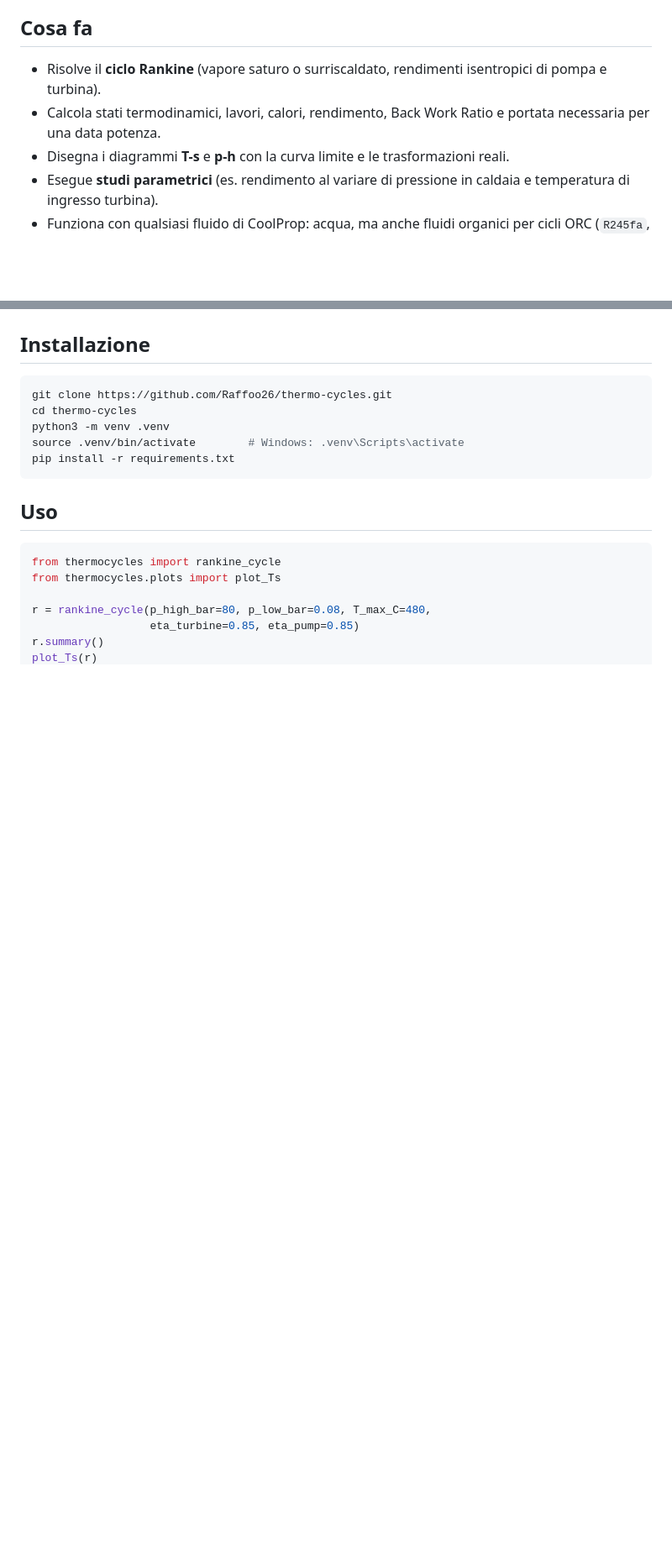
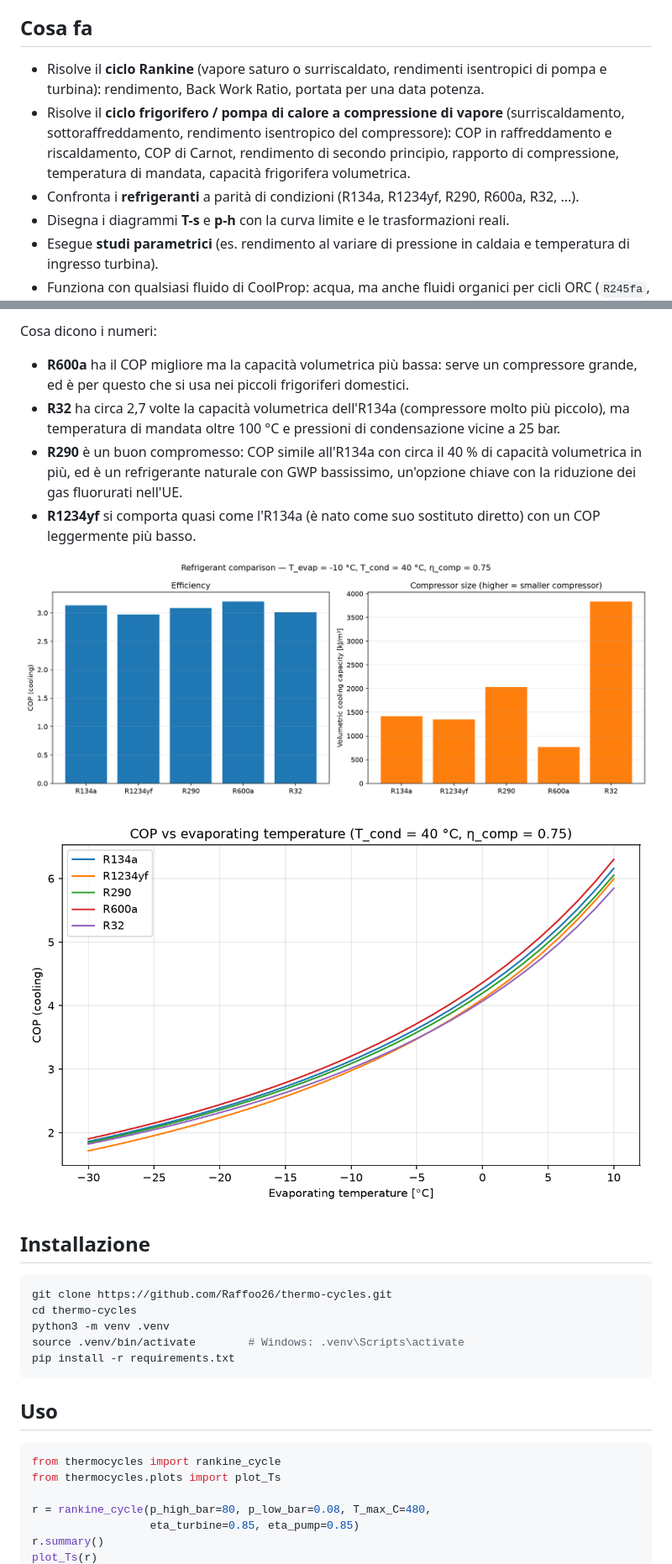
Before and after one commit to Raffoo26/thermo-cycles, a Markdown page: README.it.md, 2 parts joined by grey strips. Shown at 84% size. Drawn GitHub-style; pictures changed too: images/refrigerant_comparison.png (added), images/refrigeration_cop_vs_tevap.png (added); blank space fills up the shorter version.

Commit message:
Add vapour-compression refrigeration cycle with refrigerant comparison

```diff
--- a/README.it.md
+++ b/README.it.md
@@ -6,8 +6,9 @@ Simulatore in Python di cicli termodinamici diretti e inversi con **proprietà r
 
 ## Cosa fa
 
-- Risolve il **ciclo Rankine** (vapore saturo o surriscaldato, rendimenti isentropici di pompa e turbina).
-- Calcola stati termodinamici, lavori, calori, rendimento, Back Work Ratio e portata necessaria per una data potenza.
+- Risolve il **ciclo Rankine** (vapore saturo o surriscaldato, rendimenti isentropici di pompa e turbina): rendimento, Back Work Ratio, portata per una data potenza.
+- Risolve il **ciclo frigorifero / pompa di calore a compressione di vapore** (surriscaldamento, sottoraffreddamento, rendimento isentropico del compressore): COP in raffreddamento e riscaldamento, COP di Carnot, rendimento di secondo principio, rapporto di compressione, temperatura di mandata, capacità frigorifera volumetrica.
+- Confronta i **refrigeranti** a parità di condizioni (R134a, R1234yf, R290, R600a, R32, ...).
 - Disegna i diagrammi **T-s** e **p-h** con la curva limite e le trasformazioni reali.
 - Esegue **studi parametrici** (es. rendimento al variare di pressione in caldaia e temperatura di ingresso turbina).
 - Funziona con qualsiasi fluido di CoolProp: acqua, ma anche fluidi organici per cicli ORC (`R245fa`, `Toluene`, ...).
@@ -36,3 +65,12 @@ Il titolo allo scarico turbina (x = 0.874) è sotto la soglia pratica di 0.88–
+Cosa dicono i numeri:
+- **R600a** ha il COP migliore ma la capacità volumetrica più bassa: serve un compressore grande, ed è per questo che si usa nei piccoli frigoriferi domestici.
+- **R32** ha circa 2,7 volte la capacità volumetrica dell'R134a (compressore molto più piccolo), ma temperatura di mandata oltre 100 °C e pressioni di condensazione vicine a 25 bar.
+- **R290** è un buon compromesso: COP simile all'R134a con circa il 40 % di capacità volumetrica in più, ed è un refrigerante naturale con GWP bassissimo, un'opzione chiave con la riduzione dei gas fluorurati nell'UE.
+- **R1234yf** si comporta quasi come l'R134a (è nato come suo sostituto diretto) con un COP leggermente più basso.
+
+![Confronto tra refrigeranti](images/refrigerant_comparison.png)
+
+![COP in funzione della temperatura di evaporazione](images/refrigeration_cop_vs_tevap.png)
 
 ## Installazione
 
```
Also changed, not shown: other parts of README.it.md (+45 -6 lines), README.md (+57 -8 lines), images/refrigeration_Ts_ph.png (added), 5 other files.
